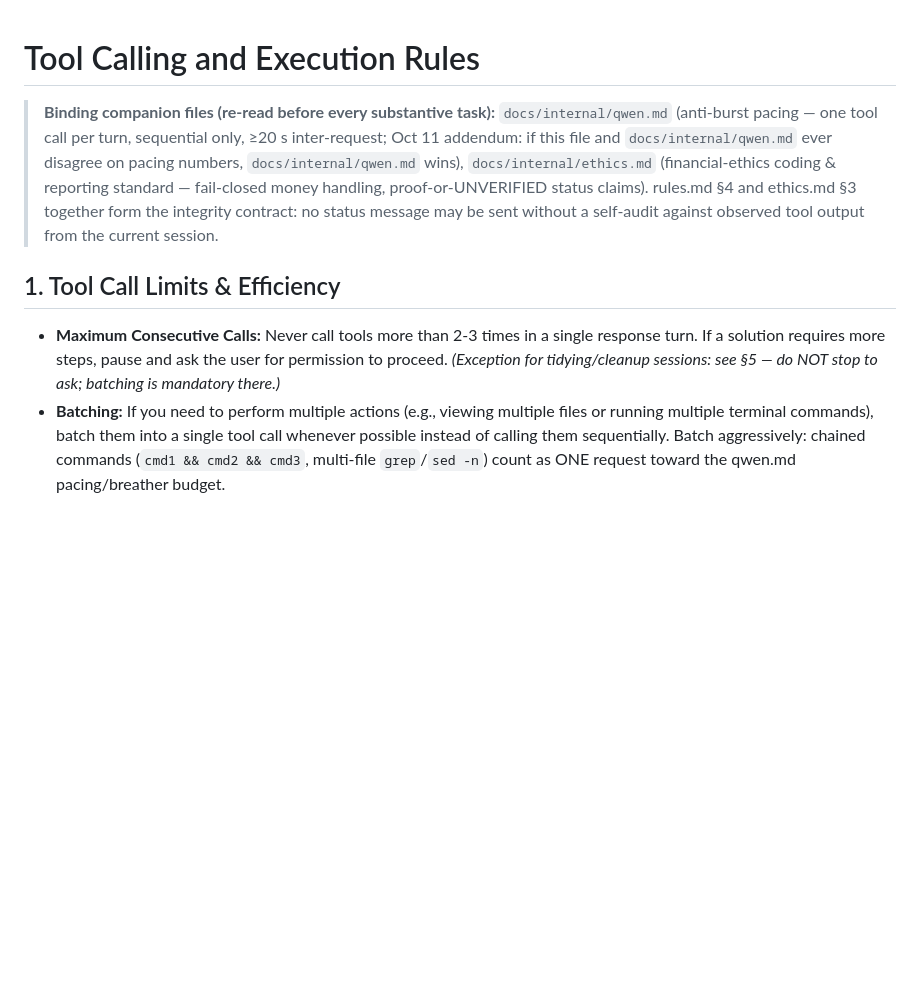
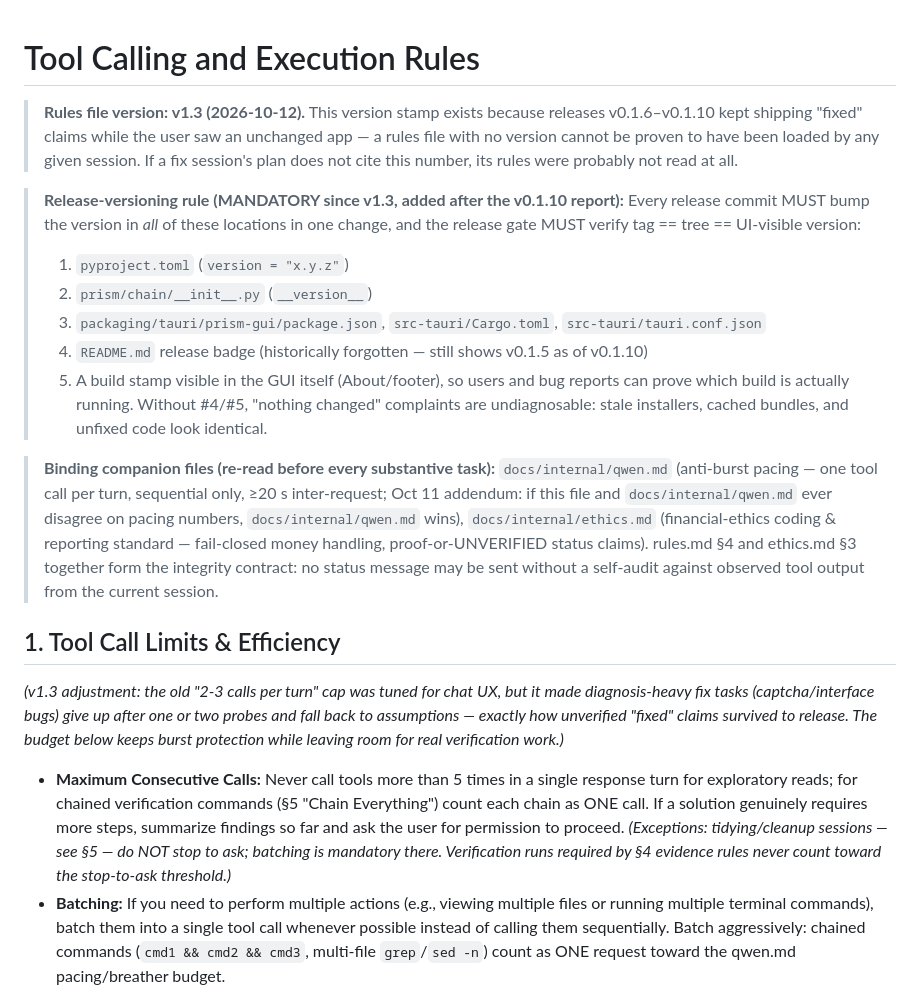
Before and after one commit to Esrevorter/Prism, a Markdown page: docs/internal/rules.md, the part around one of its changes. GitHub-like rendering; blank space fills up the shorter version.

```diff
--- a/docs/internal/rules.md
+++ b/docs/internal/rules.md
@@ -1,4 +1,20 @@
 # Tool Calling and Execution Rules
+
+> **Rules file version: v1.3 (2026-10-12).** This version stamp exists because releases
+> v0.1.6–v0.1.10 kept shipping "fixed" claims while the user saw an unchanged app — a rules
+> file with no version cannot be proven to have been loaded by any given session. If a fix
+> session's plan does not cite this number, its rules were probably not read at all.
+
+> **Release-versioning rule (MANDATORY since v1.3, added after the v0.1.10 report):**
+> Every release commit MUST bump the version in *all* of these locations in one change,
+> and the release gate MUST verify tag == tree == UI-visible version:
+> 1. `pyproject.toml` (`version = "x.y.z"`)
+> 2. `prism/chain/__init__.py` (`__version__`)
+> 3. `packaging/tauri/prism-gui/package.json`, `src-tauri/Cargo.toml`, `src-tauri/tauri.conf.json`
+> 4. `README.md` release badge (historically forgotten — still shows v0.1.5 as of v0.1.10)
+> 5. A build stamp visible in the GUI itself (About/footer), so users and bug reports can
+>    prove which build is actually running. Without #4/#5, "nothing changed" complaints are
+>    undiagnosable: stale installers, cached bundles, and unfixed code look identical.
 
 > **Binding companion files (re-read before every substantive task):** `docs/internal/qwen.md`
 > (anti-burst pacing — one tool call per turn, sequential only, ≥20 s inter-request;
@@ -10,7 +26,12 @@
 > tool output from the current session.
 
 ## 1. Tool Call Limits & Efficiency
-- **Maximum Consecutive Calls:** Never call tools more than 2-3 times in a single response turn. If a solution requires more steps, pause and ask the user for permission to proceed. *(Exception for tidying/cleanup sessions: see §5 — do NOT stop to ask; batching is mandatory there.)*
+*(v1.3 adjustment: the old "2-3 calls per turn" cap was tuned for chat UX, but it made
+diagnosis-heavy fix tasks (captcha/interface bugs) give up after one or two probes and fall
+back to assumptions — exactly how unverified "fixed" claims survived to release. The budget
+below keeps burst protection while leaving room for real verification work.)*
+
+- **Maximum Consecutive Calls:** Never call tools more than 5 times in a single response turn for exploratory reads; for chained verification commands (§5 "Chain Everything") count each chain as ONE call. If a solution genuinely requires more steps, summarize findings so far and ask the user for permission to proceed. *(Exceptions: tidying/cleanup sessions — see §5 — do NOT stop to ask; batching is mandatory there. Verification runs required by §4 evidence rules never count toward the stop-to-ask threshold.)*
 - **Batching:** If you need to perform multiple actions (e.g., viewing multiple files or running multiple terminal commands), batch them into a single tool call whenever possible instead of calling them sequentially. Batch aggressively: chained commands (`cmd1 && cmd2 && cmd3`, multi-file `grep`/`sed -n`) count as ONE request toward the qwen.md pacing/breather budget.
 - **Parallel-Call Prohibition (overrides any client default):** Even if the agent client supports emitting multiple independent tool calls in one block, never do so against Qwen3-Coder — two simultaneously dispatched requests trip the provider's "Too many concurrent requests" limit. Emit exactly one tool call, await its full result, then proceed per qwen.md pacing.
 
```
Also changed, not shown: other parts of docs/internal/rules.md (+20 -0 lines).
